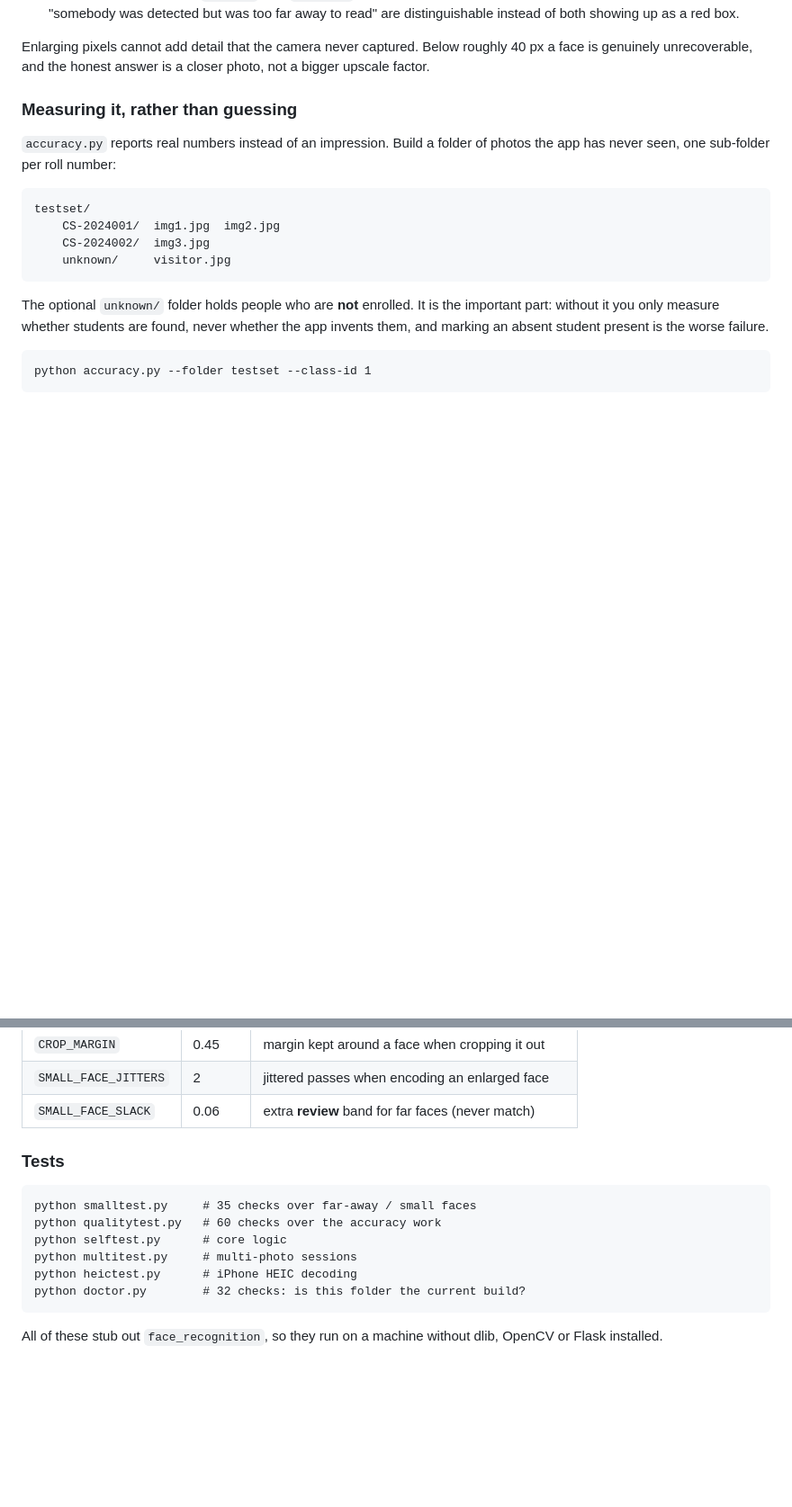
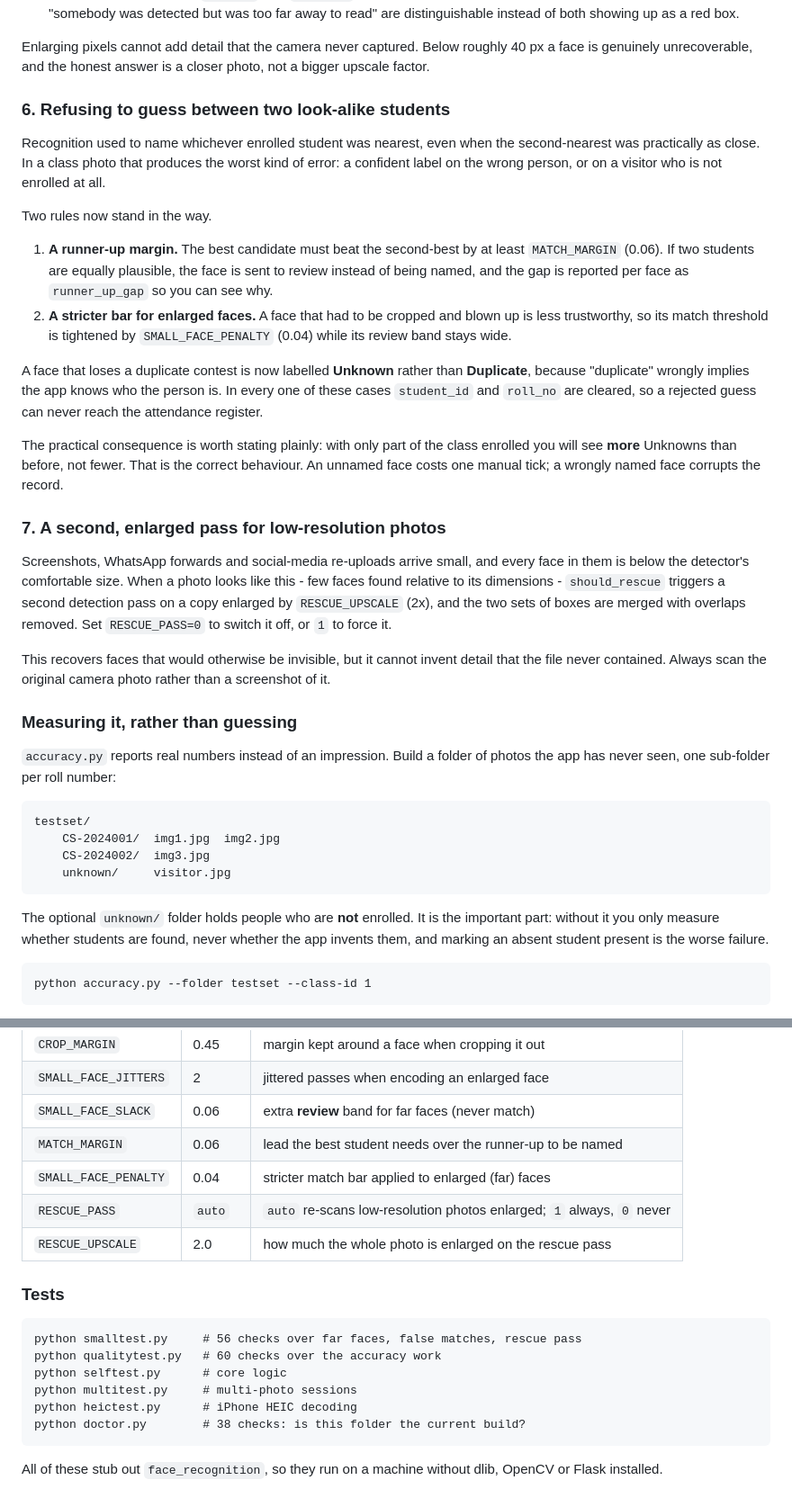
Before and after one commit to Omgupta78/minor-project, a Markdown page: readme.md, 2 parts joined by grey strips. Shown at 90% size. Rendered like a GitHub page; blank space fills up the shorter version.

Commit message:
Document the false-match margin and the low-resolution rescue pass
The readme described a build two features out of date: MATCH_MARGIN,
SMALL_FACE_PENALTY, RESCUE_PASS and RESCUE_UPSCALE were undocumented, and
the test counts were wrong (smalltest is 56 checks, doctor 38, not 35/32).
Also normalised the file to plain ASCII so it stops drifting on each push.

````diff
--- a/readme.md
+++ b/readme.md
@@ -488,6 +489,46 @@ Two honesty notes, because this is a marks-carrying record:
 Enlarging pixels cannot add detail that the camera never captured. Below roughly
 40 px a face is genuinely unrecoverable, and the honest answer is a closer photo,
 not a bigger upscale factor.
+
+### 6. Refusing to guess between two look-alike students
+
+Recognition used to name whichever enrolled student was nearest, even when the
+second-nearest was practically as close. In a class photo that produces the worst
+kind of error: a confident label on the wrong person, or on a visitor who is not
+enrolled at all.
+
+Two rules now stand in the way.
+
+1. **A runner-up margin.** The best candidate must beat the second-best by at
+   least `MATCH_MARGIN` (0.06). If two students are equally plausible, the face
+   is sent to review instead of being named, and the gap is reported per face as
+   `runner_up_gap` so you can see why.
+2. **A stricter bar for enlarged faces.** A face that had to be cropped and
+   blown up is less trustworthy, so its match threshold is tightened by
+   `SMALL_FACE_PENALTY` (0.04) while its review band stays wide.
+
+A face that loses a duplicate contest is now labelled **Unknown** rather than
+**Duplicate**, because "duplicate" wrongly implies the app knows who the person
+is. In every one of these cases `student_id` and `roll_no` are cleared, so a
+rejected guess can never reach the attendance register.
+
+The practical consequence is worth stating plainly: with only part of the class
+enrolled you will see **more** Unknowns than before, not fewer. That is the
+correct behaviour. An unnamed face costs one manual tick; a wrongly named face
+corrupts the record.
+
+### 7. A second, enlarged pass for low-resolution photos
+
+Screenshots, WhatsApp forwards and social-media re-uploads arrive small, and
+every face in them is below the detector's comfortable size. When a photo looks
+like this - few faces found relative to its dimensions - `should_rescue` triggers
+a second detection pass on a copy enlarged by `RESCUE_UPSCALE` (2x), and the two
+sets of boxes are merged with overlaps removed. Set `RESCUE_PASS=0` to switch it
+off, or `1` to force it.
+
+This recovers faces that would otherwise be invisible, but it cannot invent
+detail that the file never contained. Always scan the original camera photo
+rather than a screenshot of it.
 
 ### Measuring it, rather than guessing
 
@@ -538,16 +579,20 @@ defensible sentence for the report.
 | `CROP_MARGIN` | 0.45 | margin kept around a face when cropping it out |
 | `SMALL_FACE_JITTERS` | 2 | jittered passes when encoding an enlarged face |
 | `SMALL_FACE_SLACK` | 0.06 | extra **review** band for far faces (never match) |
+| `MATCH_MARGIN` | 0.06 | lead the best student needs over the runner-up to be named |
+| `SMALL_FACE_PENALTY` | 0.04 | stricter match bar applied to enlarged (far) faces |
+| `RESCUE_PASS` | `auto` | `auto` re-scans low-resolution photos enlarged; `1` always, `0` never |
+| `RESCUE_UPSCALE` | 2.0 | how much the whole photo is enlarged on the rescue pass |
 
 ### Tests
 
 ```
-python smalltest.py     # 35 checks over far-away / small faces
+python smalltest.py     # 56 checks over far faces, false matches, rescue pass
 python qualitytest.py   # 60 checks over the accuracy work
 python selftest.py      # core logic
 python multitest.py     # multi-photo sessions
 python heictest.py      # iPhone HEIC decoding
-python doctor.py        # 32 checks: is this folder the current build?
+python doctor.py        # 38 checks: is this folder the current build?
 ```
 
 All of these stub out `face_recognition`, so they run on a machine without
````
Also changed, not shown: other parts of readme.md (+16 -15 lines).
